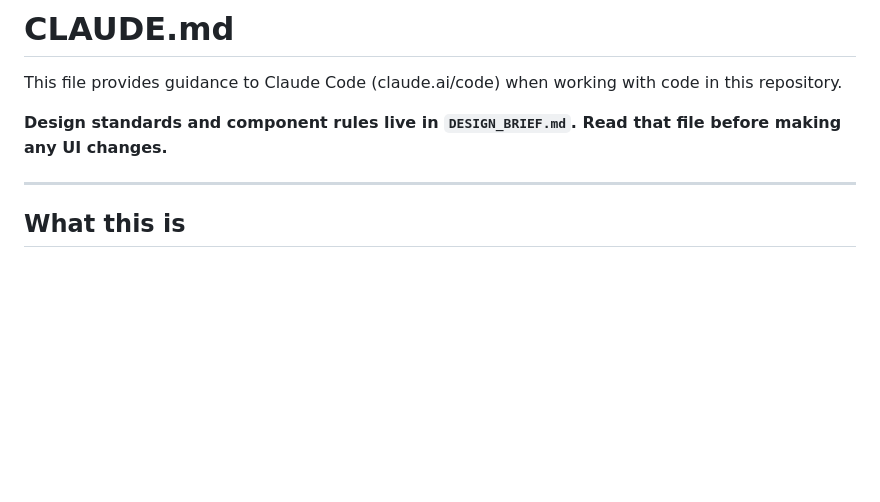
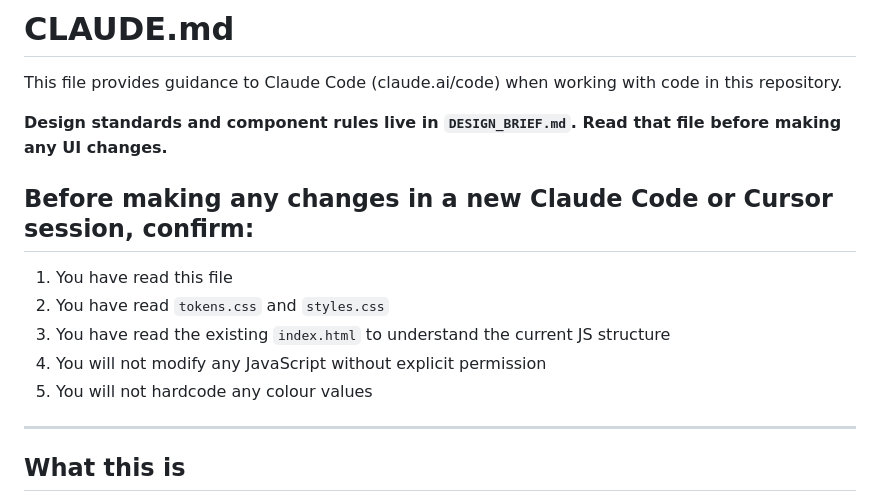
Before and after one commit to Jad-Adams/mix-tape, a Markdown page: CLAUDE.md, the part around the change. GitHub-like rendering; blank space fills up the shorter version.

```diff
--- a/CLAUDE.md
+++ b/CLAUDE.md
@@ -3,6 +3,13 @@
 This file provides guidance to Claude Code (claude.ai/code) when working with code in this repository.
 
 **Design standards and component rules live in `DESIGN_BRIEF.md`. Read that file before making any UI changes.**
+
+## Before making any changes in a new Claude Code or Cursor session, confirm:
+1. You have read this file
+2. You have read `tokens.css` and `styles.css`
+3. You have read the existing `index.html` to understand the current JS structure
+4. You will not modify any JavaScript without explicit permission
+5. You will not hardcode any colour values
 
 ---
 
```
